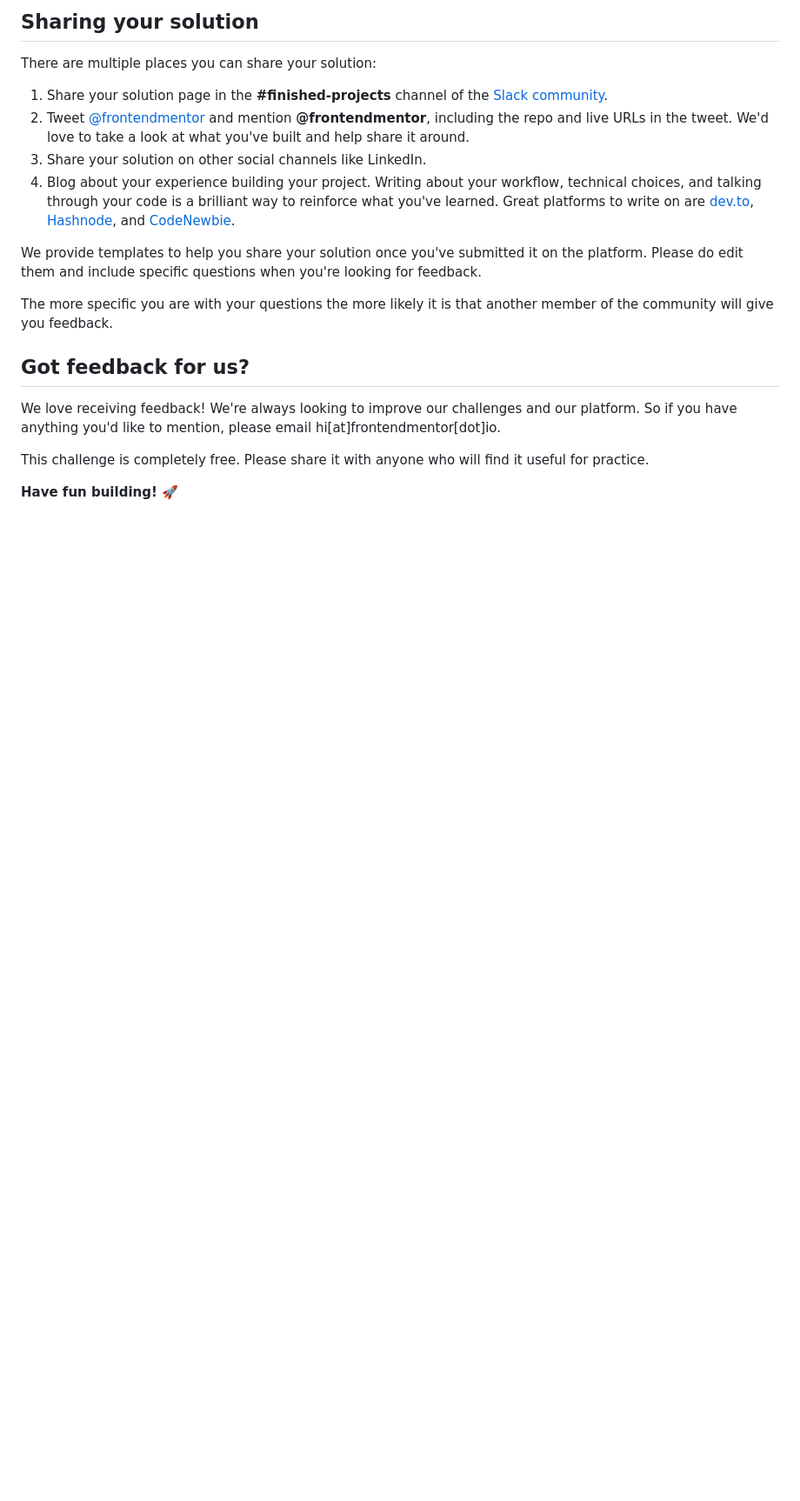
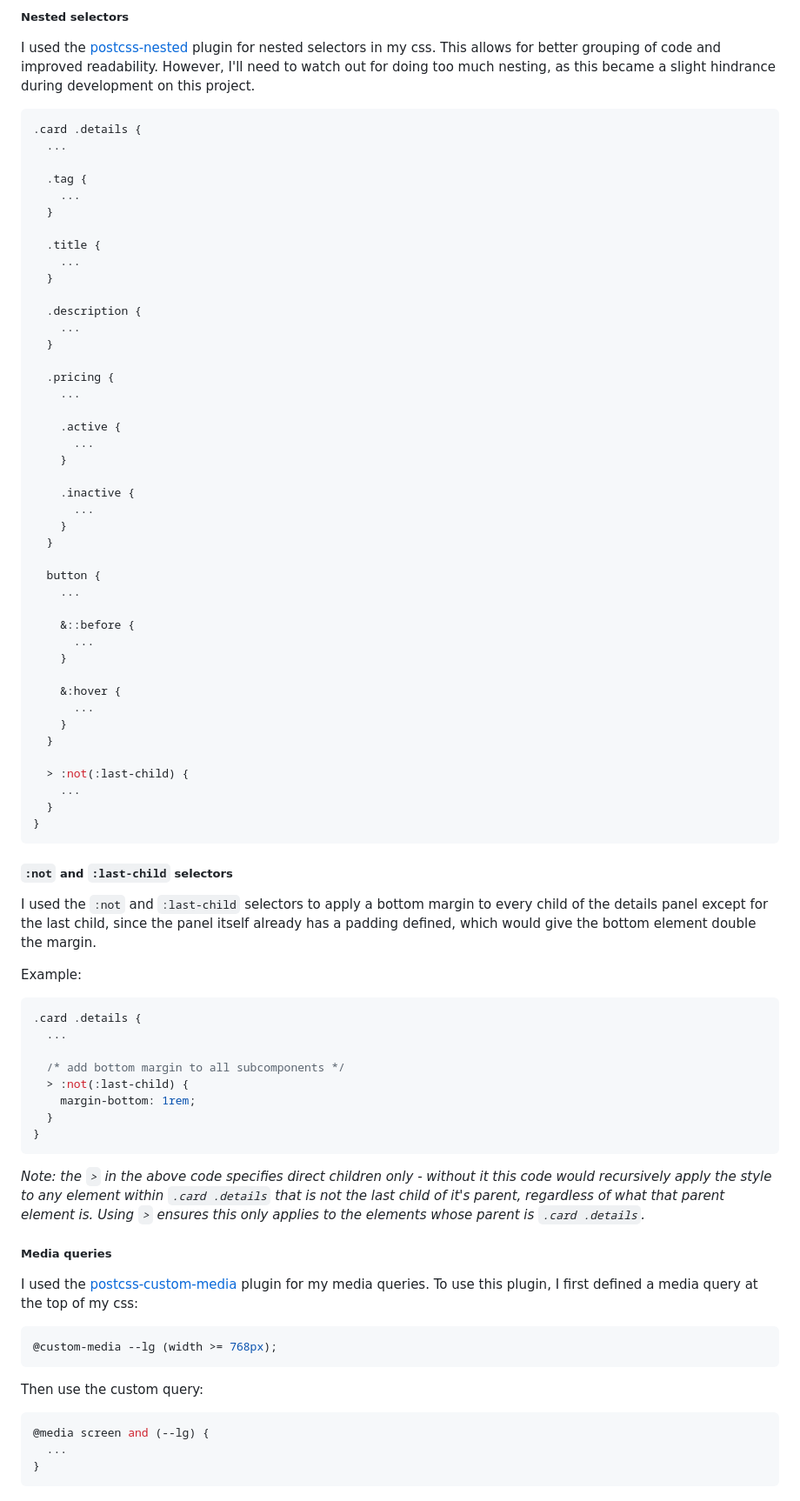
Before and after one commit to slimnate/fem-product-preview, a Markdown page: README.md, the part around the change printed below. Shown: that part at 87% size. Rendered like a GitHub page; blank space fills up the shorter version.

````diff
--- a/README.md
+++ b/README.md
@@ -72,21 +134,84 @@ Remember, if you're looking for feedback on your solution, be sure to ask questi
 
-## Sharing your solution
+##### Nested selectors
+I used the [postcss-nested](https://github.com/postcss/postcss-nested) plugin for nested selectors in my css. This allows for better grouping of code and improved readability. However, I'll need to watch out for doing too much nesting, as this became a slight hindrance during development on this project.
 
-There are multiple places you can share your solution:
+```css
+.card .details {
+  ...
 
-1. Share your solution page in the **#finished-projects** channel of the [Slack community](https://www.frontendmentor.io/slack).
-2. Tweet [@frontendmentor](https://twitter.com/frontendmentor) and mention **@frontendmentor**, including the repo and live URLs in the tweet. We'd love to take a look at what you've built and help share it around.
-3. Share your solution on other social channels like LinkedIn.
-4. Blog about your experience building your project. Writing about your workflow, technical choices, and talking through your code is a brilliant way to reinforce what you've learned. Great platforms to write on are [dev.to](https://dev.to/), [Hashnode](https://hashnode.com/), and [CodeNewbie](https://community.codenewbie.org/).
+  .tag {
+    ...
+  }
 
-We provide templates to help you share your solution once you've submitted it on the platform. Please do edit them and include specific questions when you're looking for feedback.
+  .title {
+    ...
+  }
 
-The more specific you are with your questions the more likely it is that another member of the community will give you feedback.
+  .description {
+    ...
+  }
 
-## Got feedback for us?
+  .pricing {
+    ...
 
-We love receiving feedback! We're always looking to improve our challenges and our platform. So if you have anything you'd like to mention, please email hi[at]frontendmentor[dot]io.
+    .active {
+      ...
+    }
 
-This challenge is completely free. Please share it with anyone who will find it useful for practice.
+    .inactive {
+      ...
+    }
+  }
 
-**Have fun building!** 🚀
+  button {
+    ...
+
+    &::before {
+      ...
+    }
+
+    &:hover {
+      ...
+    }
+  }
+
+  > :not(:last-child) {
+    ...
+  }
+}
+```
+
+
+##### `:not` and `:last-child` selectors
+I used the `:not` and `:last-child` selectors to apply a bottom margin to every child of the details panel except for the last child, since the panel itself already has a padding defined, which would give the bottom element double the margin.
+
+Example:
+
+```css
+.card .details {
+  ...
+
+  /* add bottom margin to all subcomponents */
+  > :not(:last-child) {
+    margin-bottom: 1rem;
+  }
+}
+```
+
+*Note: the `>` in the above code specifies direct children only - without it this code would recursively apply the style to any element within `.card .details` that is not the last child of it's parent, regardless of what that parent element is. Using `>` ensures this only applies to the elements whose parent is `.card .details`.*
+
+##### Media queries
+I used the [postcss-custom-media](https://www.npmjs.com/package/postcss-custom-media) plugin for my media queries. To use this plugin, I first defined a media query at the top of my css:
+
+```css
+@custom-media --lg (width >= 768px);
+```
+
+Then use the custom query:
+
+```css
+@media screen and (--lg) {
+  ...
+}
+```
+
````
Also changed, not shown: other parts of README.md (+129 -41 lines), README-template.md (deleted, +0 -111 lines), images/screenshot.png (added).
